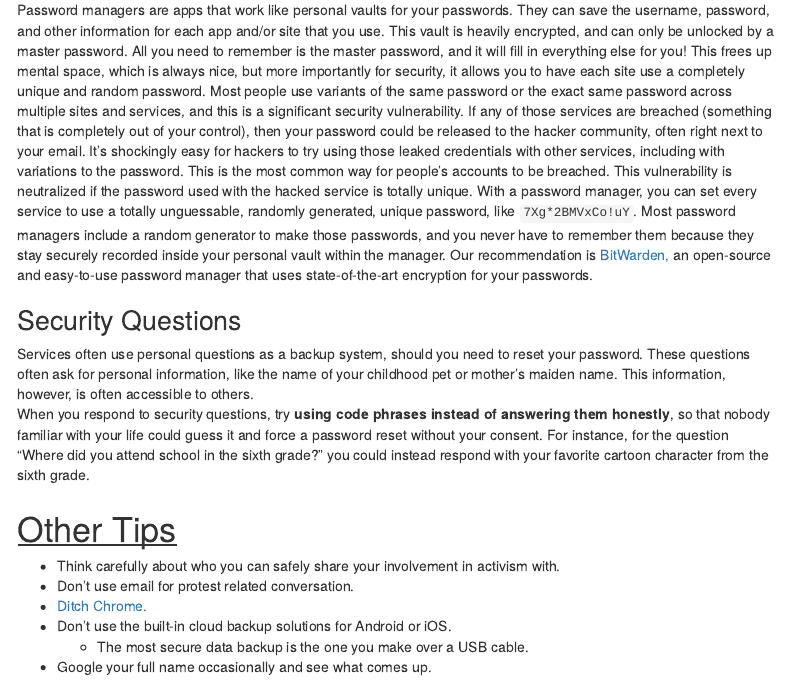
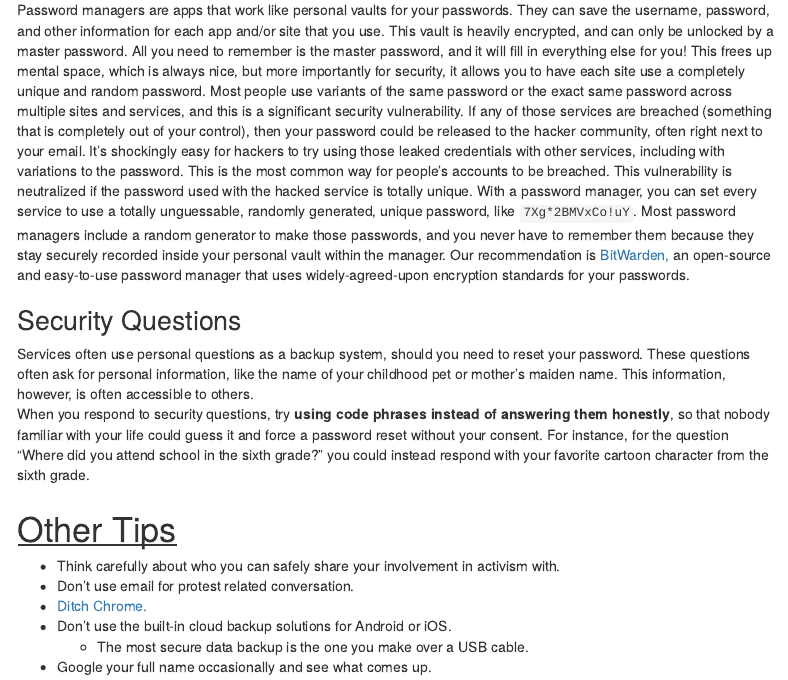
Before and after one commit to InfosecForActivistsTeam/infosec-activists, an R Markdown document (index.Rmd): the page in a window 1100 px wide, from 6370 px down. Rendered offline with R 4.5, knitr and Pandoc, with nearby package versions; menus at the side of the page are left out.

Commit message:
agreed-upon standards

```diff
--- a/index.Rmd
+++ b/index.Rmd
@@ -187,7 +187,7 @@ Longer passwords are harder to break, regardless of the types of characters they
 Diceware Password Generator: https://diceware.dmuth.org/
 
 ## Password Managers
-Password managers are apps that work like personal vaults for your passwords. They can save the username, password, and other information for each app and/or site that you use. This vault is heavily encrypted, and can only be unlocked by a master password. All you need to remember is the master password, and it will fill in everything else for you! This frees up mental space, which is always nice, but more importantly for security, it allows you to have each site use a completely unique and random password. Most people use variants of the same password or the exact same password across multiple sites and services, and this is a significant security vulnerability. If any of those services are breached (something that is completely out of your control), then your password could be released to the hacker community, often right next to your email. It's shockingly easy for hackers to try using those leaked credentials with other services, including with variations to the password. This is the most common way for people's accounts to be breached. This vulnerability is neutralized if the password used with the hacked service is totally unique. With a password manager, you can set every service to use a totally unguessable, randomly generated, unique password, like `7Xg*2BMVxCo!uY`. Most password managers include a random generator to make those passwords, and you never have to remember them because they stay securely recorded inside your personal vault within the manager. Our recommendation is [BitWarden,](https://bitwarden.com/) an open-source and easy-to-use password manager that uses state-of-the-art encryption for your passwords.
+Password managers are apps that work like personal vaults for your passwords. They can save the username, password, and other information for each app and/or site that you use. This vault is heavily encrypted, and can only be unlocked by a master password. All you need to remember is the master password, and it will fill in everything else for you! This frees up mental space, which is always nice, but more importantly for security, it allows you to have each site use a completely unique and random password. Most people use variants of the same password or the exact same password across multiple sites and services, and this is a significant security vulnerability. If any of those services are breached (something that is completely out of your control), then your password could be released to the hacker community, often right next to your email. It's shockingly easy for hackers to try using those leaked credentials with other services, including with variations to the password. This is the most common way for people's accounts to be breached. This vulnerability is neutralized if the password used with the hacked service is totally unique. With a password manager, you can set every service to use a totally unguessable, randomly generated, unique password, like `7Xg*2BMVxCo!uY`. Most password managers include a random generator to make those passwords, and you never have to remember them because they stay securely recorded inside your personal vault within the manager. Our recommendation is [BitWarden,](https://bitwarden.com/) an open-source and easy-to-use password manager that uses widely-agreed-upon encryption standards for your passwords.
 
 ## Security Questions
 Services often use personal questions as a backup system, should you need to reset your password. These questions often ask for personal information, like the name of your childhood pet or mother’s maiden name. This information, however, is often accessible to others.
```
